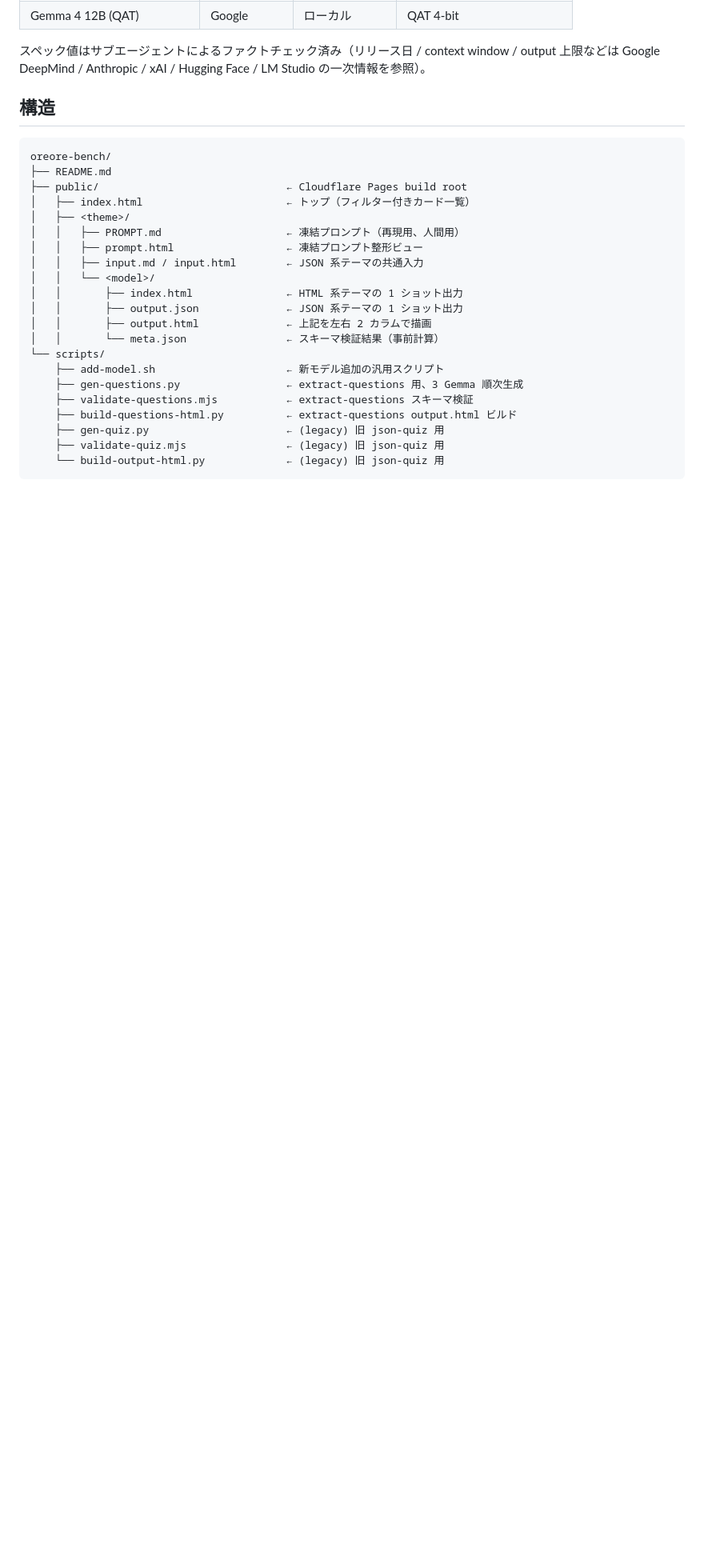
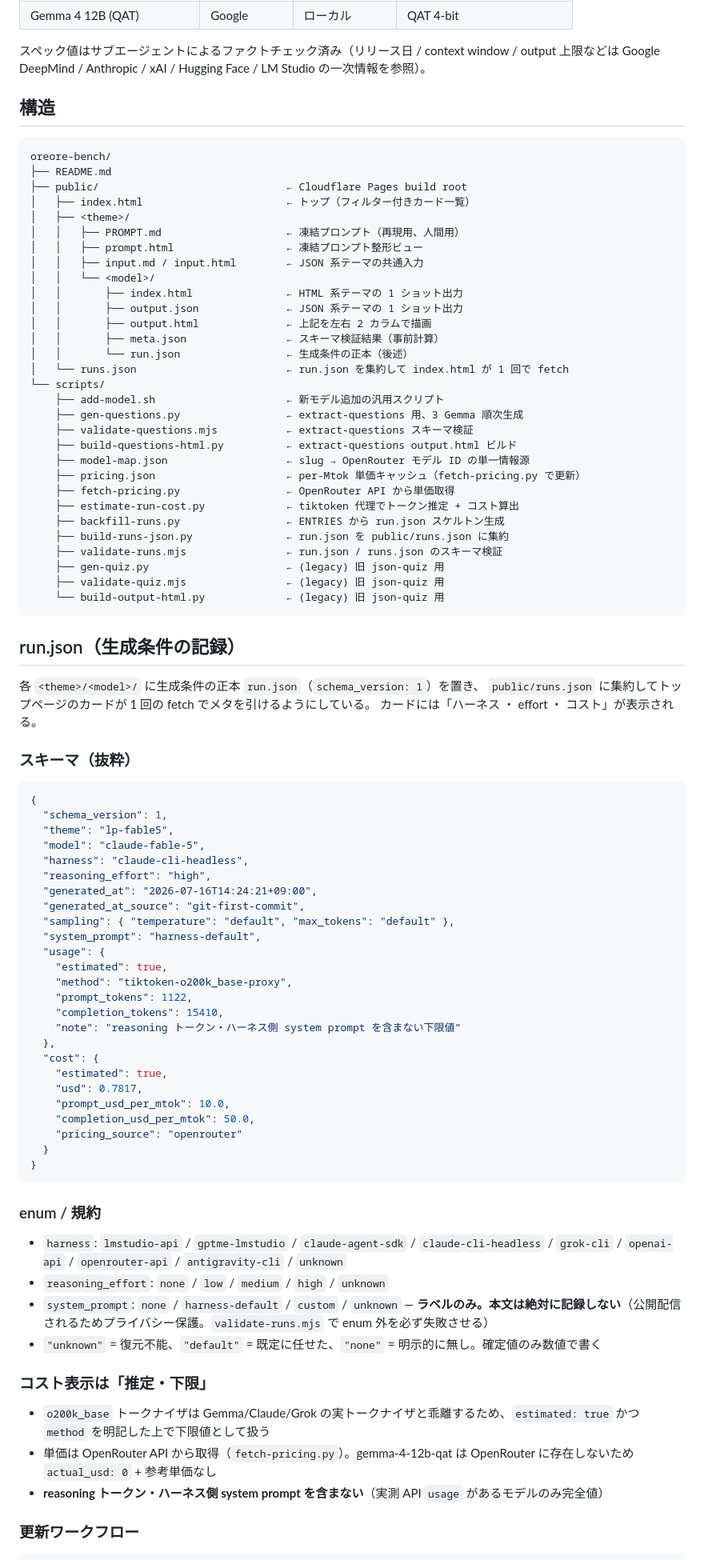
Before and after one commit to noricha-vr/oreore-bench, a Markdown page: README.md, the part around one of its changes. Shown at 80% size. Drawn GitHub-style; blank space fills up the shorter version.

Commit message:
docs: describe run.json schema and update workflow
- 構造ツリーに run.json / runs.json / 新スクリプト 7 件を追記
- 新セクション「run.json（生成条件の記録）」:
  スキーマ抜粋、enum、unknown/default/none 規約、
  「推定・下限」注記、更新ワークフロー (fetch-pricing → backfill →
  estimate --write → build-runs-json → validate-runs)
- プライバシー: system_prompt はラベル enum のみで本文非記録の理由も明記

Co-Authored-By: Claude Fable 5 <noreply@anthropic.com>

````diff
--- a/README.md
+++ b/README.md
@@ -62,13 +62,74 @@ oreore-bench/
 │   │       ├── index.html               ← HTML 系テーマの 1 ショット出力
 │   │       ├── output.json              ← JSON 系テーマの 1 ショット出力
 │   │       ├── output.html              ← 上記を左右 2 カラムで描画
-│   │       └── meta.json                ← スキーマ検証結果（事前計算）
+│   │       ├── meta.json                ← スキーマ検証結果（事前計算）
+│   │       └── run.json                 ← 生成条件の正本（後述）
+│   └── runs.json                        ← run.json を集約して index.html が 1 回で fetch
 └── scripts/
     ├── add-model.sh                     ← 新モデル追加の汎用スクリプト
     ├── gen-questions.py                 ← extract-questions 用、3 Gemma 順次生成
     ├── validate-questions.mjs           ← extract-questions スキーマ検証
     ├── build-questions-html.py          ← extract-questions output.html ビルド
+    ├── model-map.json                   ← slug → OpenRouter モデル ID の単一情報源
+    ├── pricing.json                     ← per-Mtok 単価キャッシュ（fetch-pricing.py で更新）
+    ├── fetch-pricing.py                 ← OpenRouter API から単価取得
+    ├── estimate-run-cost.py             ← tiktoken 代理でトークン推定 + コスト算出
+    ├── backfill-runs.py                 ← ENTRIES から run.json スケルトン生成
+    ├── build-runs-json.py               ← run.json を public/runs.json に集約
+    ├── validate-runs.mjs                ← run.json / runs.json のスキーマ検証
     ├── gen-quiz.py                      ← (legacy) 旧 json-quiz 用
     ├── validate-quiz.mjs                ← (legacy) 旧 json-quiz 用
     └── build-output-html.py             ← (legacy) 旧 json-quiz 用
 ```
+
+## run.json（生成条件の記録）
+
+各 `<theme>/<model>/` に生成条件の正本 `run.json`（`schema_version: 1`）を置き、
+`public/runs.json` に集約してトップページのカードが 1 回の fetch でメタを引けるようにしている。
+カードには「ハーネス ・ effort ・ コスト」が表示される。
+
+### スキーマ（抜粋）
+
+```json
+{
+  "schema_version": 1,
+  "theme": "lp-fable5",
+  "model": "claude-fable-5",
+  "harness": "claude-cli-headless",
+  "reasoning_effort": "high",
+  "generated_at": "2026-07-16T14:24:21+09:00",
+  "generated_at_source": "git-first-commit",
+  "sampling": { "temperature": "default", "max_tokens": "default" },
+  "system_prompt": "harness-default",
+  "usage": {
+    "estimated": true,
+    "method": "tiktoken-o200k_base-proxy",
+    "prompt_tokens": 1122,
+    "completion_tokens": 15410,
+    "note": "reasoning トークン・ハーネス側 system prompt を含まない下限値"
+  },
+  "cost": {
+    "estimated": true,
+    "usd": 0.7817,
+    "prompt_usd_per_mtok": 10.0,
+    "completion_usd_per_mtok": 50.0,
+    "pricing_source": "openrouter"
+  }
+}
+```
+
+### enum / 規約
+
+- `harness`: `lmstudio-api` / `gptme-lmstudio` / `claude-agent-sdk` / `claude-cli-headless` / `grok-cli` / `openai-api` / `openrouter-api` / `antigravity-cli` / `unknown`
+- `reasoning_effort`: `none` / `low` / `medium` / `high` / `unknown`
+- `system_prompt`: `none` / `harness-default` / `custom` / `unknown` — **ラベルのみ。本文は絶対に記録しない**（公開配信されるためプライバシー保護。`validate-runs.mjs` で enum 外を必ず失敗させる）
+- `"unknown"` = 復元不能、`"default"` = 既定に任せた、`"none"` = 明示的に無し。確定値のみ数値で書く
+
+### コスト表示は「推定・下限」
+
+- `o200k_base` トークナイザは Gemma/Claude/Grok の実トークナイザと乖離するため、`estimated: true` かつ `method` を明記した上で下限値として扱う
+- 単価は OpenRouter API から取得（`fetch-pricing.py`）。gemma-4-12b-qat は OpenRouter に存在しないため `actual_usd: 0` + 参考単価なし
+- **reasoning トークン・ハーネス側 system prompt を含まない**（実測 API `usage` があるモデルのみ完全値）
+
+### 更新ワークフロー
+
````
Also changed, not shown: other parts of README.md (+15 -0 lines).
